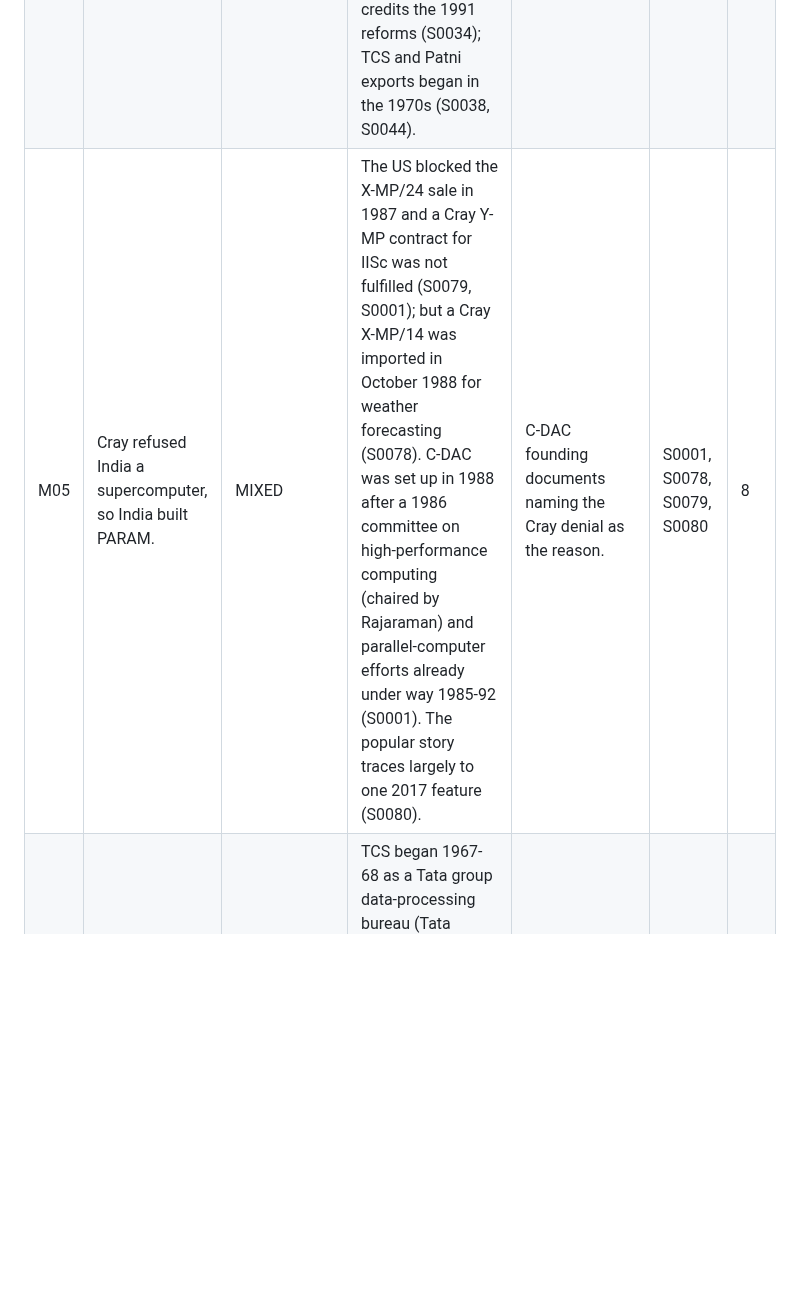
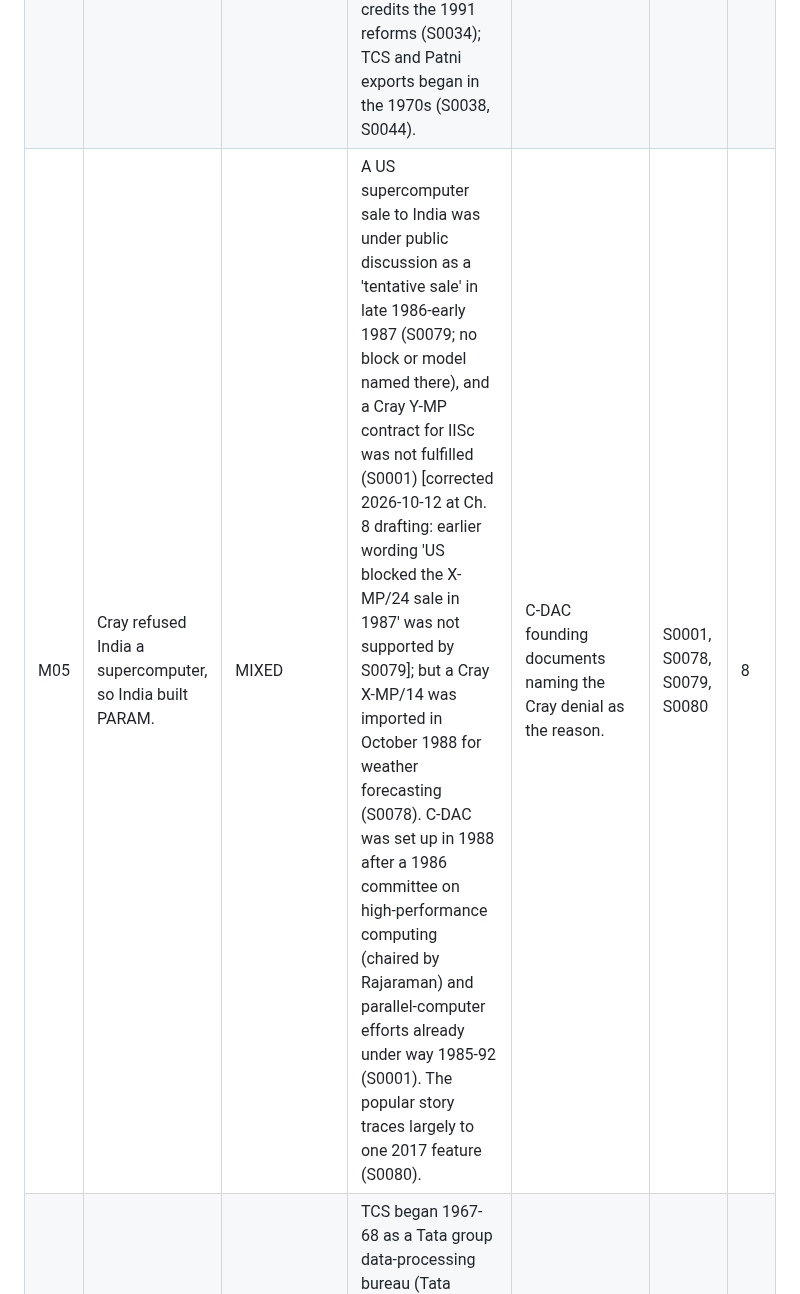
Before and after one commit to igniting/the-engineer-factory, a Markdown page: book/research/myths.md, the part around the change. GitHub-like rendering; blank space fills up the shorter version.

```diff
--- a/book/research/myths.md
+++ b/book/research/myths.md
@@ -14,7 +14,7 @@ Each entry also notes **what would change the verdict** so the dossier work is t
 | M02 | Y2K made the Indian IT industry. | MIXED | Exports grew fast before Y2K: $128m (1990-91) to $1.76bn (1997-98), 28-63% a year (S0001 table, citing Bhatnagar). At Infosys Y2K was 7.5% of revenue in FY1997, 23.3% in FY1998 and 21.4% in Apr-Dec 1998 (S0089, p. 15; S0001's '23% in 1997' is FY1998). NASSCOM: Y2K $560m of $2.65bn exports in 1998/99, 21.1% (S0109, lobby figures). Infosys told US investors the work had 'pricing and margins that are favorable' and would 'diminish rapidly after fiscal 1999' (S0089, p. 15). Y2K accelerated growth and gave 'entry to the Fortune 500' (S0001, p. 46); it did not start the growth. | A consistent export series showing growth stalled without Y2K; TCS and Wipro Y2K shares; 20-F series (S0161). | S0001, S0109, S0089, S0094 | 11 |
 | M03 | IBM was thrown out of India in 1978. | MIXED (revised 2026-10-12, Ch. 5 dossier) | FERA (1973) required dilution to 40%; IBM offered 60% Indian equity in cards and data centres but not in its core marketing and maintenance business, and chose to close in June 1978 rather than comply (S0001, S0056); ICL complied and stayed as ICIM (S0001). But the minister, Fernandes, by his own 2006 account told IBM 'You get out' (S0056), and Banerjee's 2026 history speaks of 'expulsion' (S0221). Nadar says 'IBM wasn't evicted' and blames a source-code rule (S0081; uncorroborated). 'Expelled' and 'chose to leave' describe the same event from the two sides. | Grieco's archival account (S0026); Lok Sabha record; PAC report. | S0001, S0055, S0056, S0081, S0221 | 5 |
 | M04 | Rajiv Gandhi started India's IT revolution. | MIXED | The 1984 minicomputer liberalisation and 1986 software-export policy (duty-free imports, software as 'industry') came under him and mattered (S0001). But Rajaraman marks break points at 1970, 1978, 1991 and 1998, and IBM's exit (1978) had already opened space for private firms (S0001). His government's 1984 plan expected $258m of software exports by 1990; actual 1990/91 exports were about half that (S0241, p. 96; S0085). Murthy credits the 1991 reforms (S0034); TCS and Patni exports began in the 1970s (S0038, S0044). | Export or employment series showing a sharp break at 1984-86 versus other dates. | S0001, S0034, S0038, S0044 | 8 |
-| M05 | Cray refused India a supercomputer, so India built PARAM. | MIXED | The US blocked the X-MP/24 sale in 1987 and a Cray Y-MP contract for IISc was not fulfilled (S0079, S0001); but a Cray X-MP/14 was imported in October 1988 for weather forecasting (S0078). C-DAC was set up in 1988 after a 1986 committee on high-performance computing (chaired by Rajaraman) and parallel-computer efforts already under way 1985-92 (S0001). The popular story traces largely to one 2017 feature (S0080). | C-DAC founding documents naming the Cray denial as the reason. | S0001, S0078, S0079, S0080 | 8 |
+| M05 | Cray refused India a supercomputer, so India built PARAM. | MIXED | A US supercomputer sale to India was under public discussion as a 'tentative sale' in late 1986-early 1987 (S0079; no block or model named there), and a Cray Y-MP contract for IISc was not fulfilled (S0001) [corrected 2026-10-12 at Ch. 8 drafting: earlier wording 'US blocked the X-MP/24 sale in 1987' was not supported by S0079]; but a Cray X-MP/14 was imported in October 1988 for weather forecasting (S0078). C-DAC was set up in 1988 after a 1986 committee on high-performance computing (chaired by Rajaraman) and parallel-computer efforts already under way 1985-92 (S0001). The popular story traces largely to one 2017 feature (S0080). | C-DAC founding documents naming the Cray denial as the reason. | S0001, S0078, S0079, S0080 | 8 |
 | M06 | TCS was India's first software company. | UNRESOLVED (definitional) | TCS began 1967-68 as a Tata group data-processing bureau (Tata Computer Centre 1967 per S0228; TCS 1968 per S0039), not as an exporter; Patni's Data Conversion exported data-entry work from 1972 (S0044); ISI and government computing centres sold computing services earlier (S0007). 'First software company' needs a definition (bureau services, software exports, product sales). | Evidence of any earlier commercial software firm in India. | S0039, S0044, S0007, S0228, S0229 | 4 |
 | M07 | Only 5% (or 25%) of Indian engineers are employable. | MOSTLY FALSE as a statement about the labour market | Figures trace to interested parties. '25%': McKinsey Global Institute 2005, as cited by Duke: 'only 10% of Chinese engineers and 25% of Indian engineers can compete in the global outsourcing arena' (S0213, p. 9; McKinsey unread). 'Under 20%': Aspiring Minds 2014, a test vendor: 18.43% of 2013 graduates 'employable' for IT services, defined as 'trainable into software engineers within a period of 3 to 6 months'; 3.21% for product roles (S0153, pp. 7, 12; sample >120,000 from 520+ colleges, p. 9). These measure fit to vendor or consultancy benchmarks for specific roles, not employability in the labour-market sense. PLFS graduate unemployment was 13.0% in 2023-24 (S0154). | Independent employer-side or labour-force evidence of skills gaps at similar magnitudes. | S0153, S0154, S0213 | 12, 18 |
 | M08 | India produces 1.5 million engineers a year. | MIXED to MOSTLY FALSE | No traceable primary source for 1.5 million graduates; the figure matches approved seats. Duke: c. 215,000 engineering/CS/IT graduates in 2004, of whom 112,000 bachelor's and 103,000 diplomas, against press claims of 350,000; latest official graduation data were from 1993 (S0213, pp. 2-3, 5, 8). Aspiring Minds: 'six hundred thousand' graduates a year c. 2013 (S0153, p. 7, unsourced). Rajaraman's 135,000 (1998) to 1.3 million (2010) is called both 'students' and graduates 'per year' and is probably intake (S0001, pp. 12, 56; dispute ii). Approved UG intake 15.49 lakh 2012-13, peak 17.05 lakh 2014-15, with 37.6-49.5% of seats empty (S0267, secondary); 23.7 lakh B.Tech intake vs 13.8 lakh enrolment 2019-20 (S0151, press). | AICTE/AISHE graduate (outturn) counts by year, separating degree from diploma. | S0213, S0153, S0001, S0151, S0152, S0267 | 12 |
```
Also changed, not shown: book/STATE.md (+3 -2 lines), book/research/chronology.md (+1 -1 lines).
